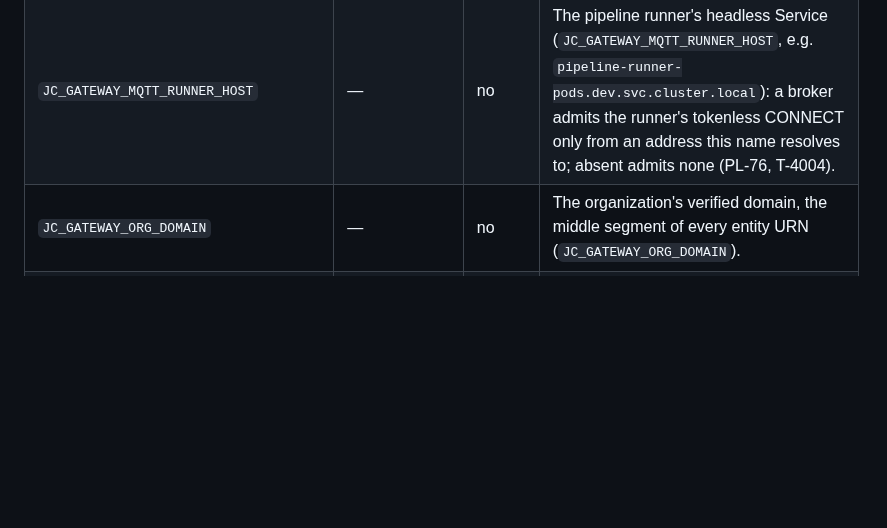
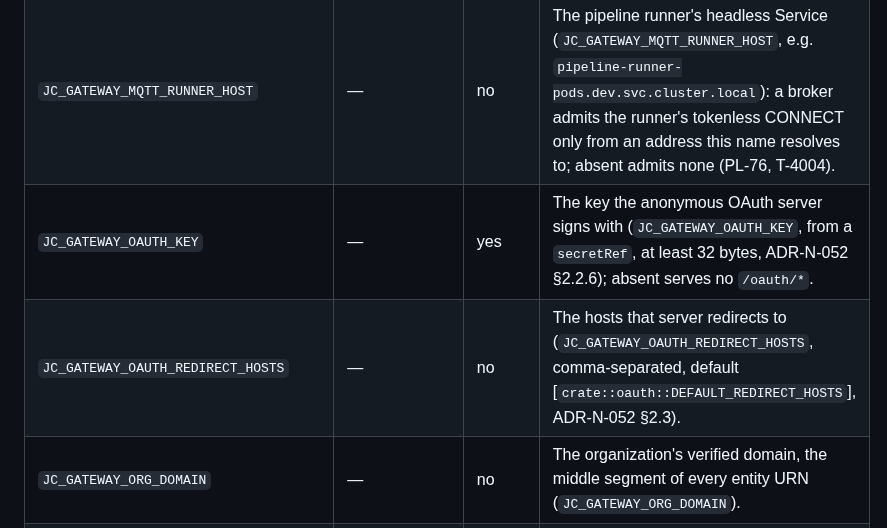
Before and after one commit to marek-mraz-jc/joinedcontext-docs, a Markdown page: Deployment/13-configuration-reference.md, the part around the change. GitHub-like rendering; blank space fills up the shorter version.

Commit message:
config reference: the gateway's OAuth key and redirect hosts (T-4645, T-4631, OPS-27)
Co-Authored-By: Claude Opus 5.5 <noreply@anthropic.com>
Claude-Session: https://claude.ai/code/session_01FciGPXqnL66gD7HNaRVv5a

```diff
--- a/Deployment/13-configuration-reference.md
+++ b/Deployment/13-configuration-reference.md
@@ -36,6 +36,8 @@ The enforcement point in front of every broker surface (`context-gateway`).
 | `JC_GATEWAY_EGRESS_PRIVATE_HOSTS` | — | no | Hosts inside the platform's own networks a subscription may still name as its target (`JC_GATEWAY_EGRESS_PRIVATE_HOSTS`, comma-separated); empty refuses them all (T-1302). |
 | `JC_GATEWAY_INTERNAL_BIND` | — | no | The internal listener, for the MQTT brokers' CONNECT checks only (`JC_GATEWAY_INTERNAL_BIND`, e.g. `0.0.0.0:8082`); absent serves none (ADR-N-048). |
 | `JC_GATEWAY_MQTT_RUNNER_HOST` | — | no | The pipeline runner's headless Service (`JC_GATEWAY_MQTT_RUNNER_HOST`, e.g. `pipeline-runner-pods.dev.svc.cluster.local`): a broker admits the runner's tokenless CONNECT only from an address this name resolves to; absent admits none (PL-76, T-4004). |
+| `JC_GATEWAY_OAUTH_KEY` | — | yes | The key the anonymous OAuth server signs with (`JC_GATEWAY_OAUTH_KEY`, from a `secretRef`, at least 32 bytes, ADR-N-052 §2.2.6); absent serves no `/oauth/*`. |
+| `JC_GATEWAY_OAUTH_REDIRECT_HOSTS` | — | no | The hosts that server redirects to (`JC_GATEWAY_OAUTH_REDIRECT_HOSTS`, comma-separated, default [`crate::oauth::DEFAULT_REDIRECT_HOSTS`], ADR-N-052 §2.3). |
 | `JC_GATEWAY_ORG_DOMAIN` | — | no | The organization's verified domain, the middle segment of every entity URN (`JC_GATEWAY_ORG_DOMAIN`). |
 | `JC_GATEWAY_PREVIEWS_DIR` | `/tmp/jc-previews` | no | Where the previews are written (`JC_GATEWAY_PREVIEWS_DIR`, default `/tmp/jc-previews`), a scratch directory the pod owns. |
 | `JC_GATEWAY_PREVIEWS_URL` | — | no | The Portal's list of running workspace previews (`JC_GATEWAY_PREVIEWS_URL`, its internal listener's `/internal/previews`); absent serves `main` alone (CC-78). |
```
